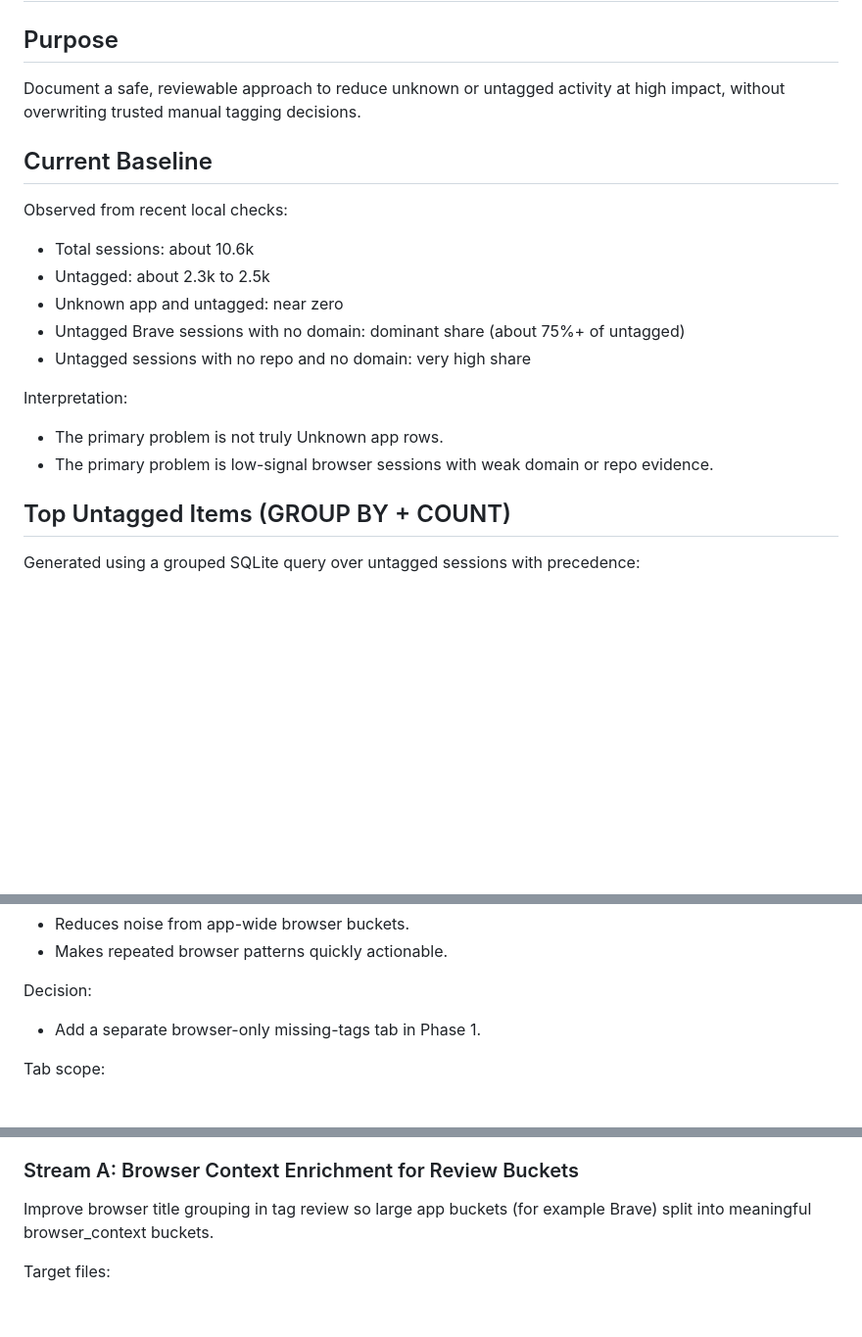
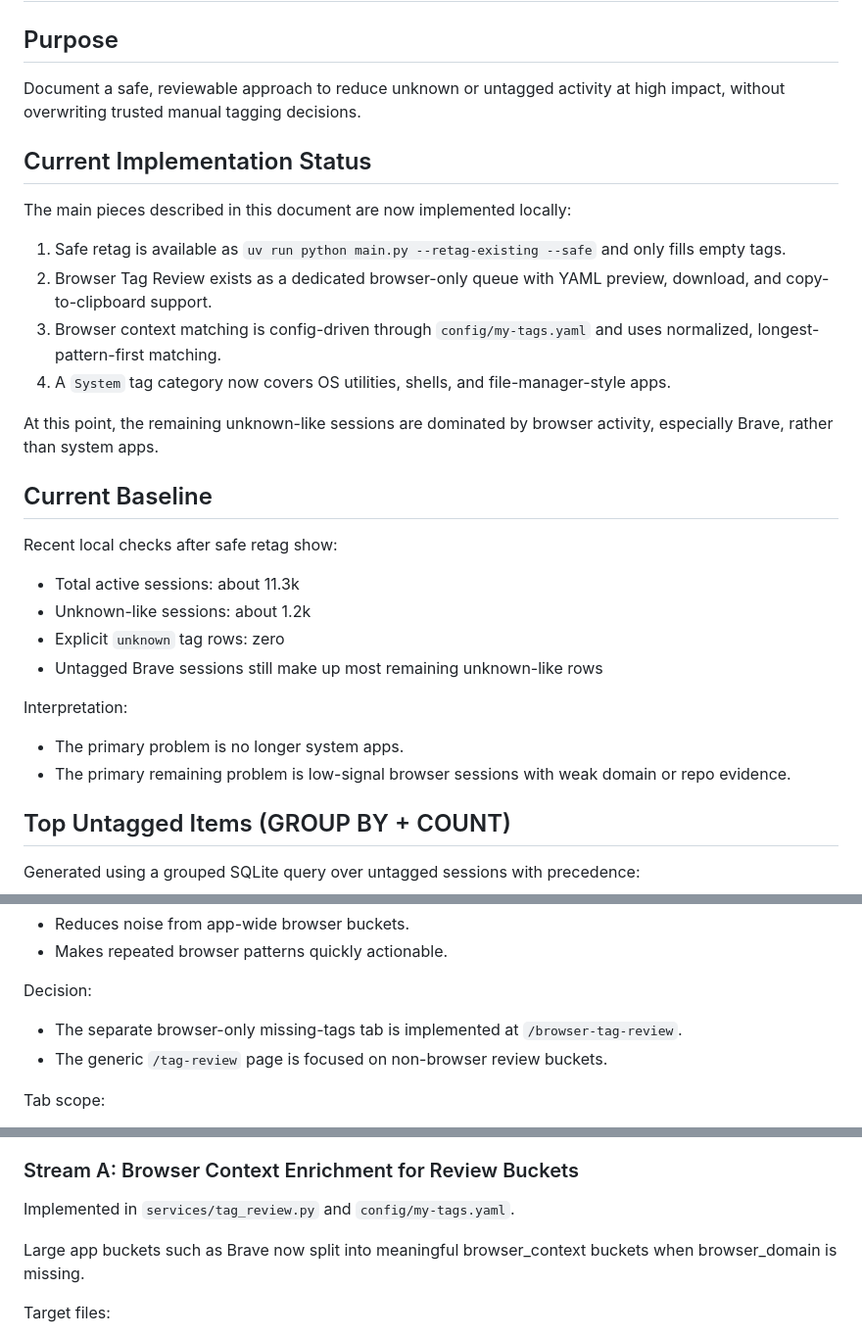
Before and after one commit to Aqua-4/workgraph, a Markdown page: docs/UNKNOWN_REDUCTION_APPROACH.md, 3 parts joined by grey strips. Shown at 98% size. Rendered like a GitHub page; blank space fills up the shorter version.

```diff
--- a/docs/UNKNOWN_REDUCTION_APPROACH.md
+++ b/docs/UNKNOWN_REDUCTION_APPROACH.md
@@ -4,20 +4,30 @@
 
 Document a safe, reviewable approach to reduce unknown or untagged activity at high impact, without overwriting trusted manual tagging decisions.
 
+## Current Implementation Status
+
+The main pieces described in this document are now implemented locally:
+
+1. Safe retag is available as `uv run python main.py --retag-existing --safe` and only fills empty tags.
+2. Browser Tag Review exists as a dedicated browser-only queue with YAML preview, download, and copy-to-clipboard support.
+3. Browser context matching is config-driven through `config/my-tags.yaml` and uses normalized, longest-pattern-first matching.
+4. A `System` tag category now covers OS utilities, shells, and file-manager-style apps.
+
+At this point, the remaining unknown-like sessions are dominated by browser activity, especially Brave, rather than system apps.
+
 ## Current Baseline
 
-Observed from recent local checks:
+Recent local checks after safe retag show:
 
-- Total sessions: about 10.6k
-- Untagged: about 2.3k to 2.5k
-- Unknown app and untagged: near zero
-- Untagged Brave sessions with no domain: dominant share (about 75%+ of untagged)
-- Untagged sessions with no repo and no domain: very high share
+- Total active sessions: about 11.3k
+- Unknown-like sessions: about 1.2k
+- Explicit `unknown` tag rows: zero
+- Untagged Brave sessions still make up most remaining unknown-like rows
 
 Interpretation:
 
-- The primary problem is not truly Unknown app rows.
-- The primary problem is low-signal browser sessions with weak domain or repo evidence.
+- The primary problem is no longer system apps.
+- The primary remaining problem is low-signal browser sessions with weak domain or repo evidence.
 
 ## Top Untagged Items (GROUP BY + COUNT)
 
@@ -275,7 +285,8 @@ Benefits:
 
 Decision:
 
-- Add a separate browser-only missing-tags tab in Phase 1.
+- The separate browser-only missing-tags tab is implemented at `/browser-tag-review`.
+- The generic `/tag-review` page is focused on non-browser review buckets.
 
 Tab scope:
 
@@ -356,7 +367,9 @@ Success definition for first pass:
 
 ### Stream A: Browser Context Enrichment for Review Buckets
 
-Improve browser title grouping in tag review so large app buckets (for example Brave) split into meaningful browser_context buckets.
+Implemented in `services/tag_review.py` and `config/my-tags.yaml`.
+
+Large app buckets such as Brave now split into meaningful browser_context buckets when browser_domain is missing.
 
 Target files:
 
```
Also changed, not shown: docs/MISSED_TAG_REVIEW_IMPLEMENTATION.md (+31 -8 lines), docs/UI_NOTES.md (+6 -0 lines).
